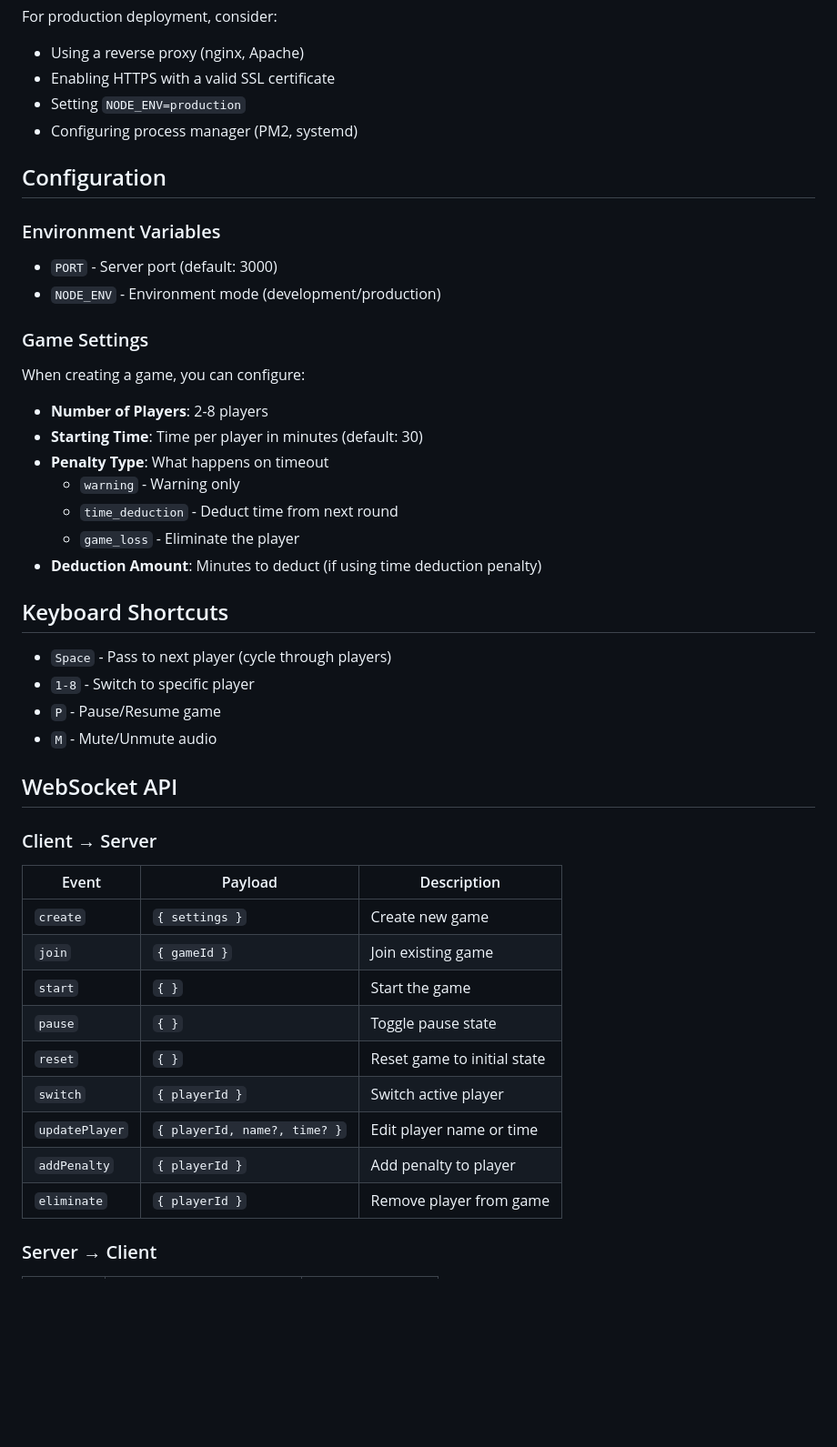
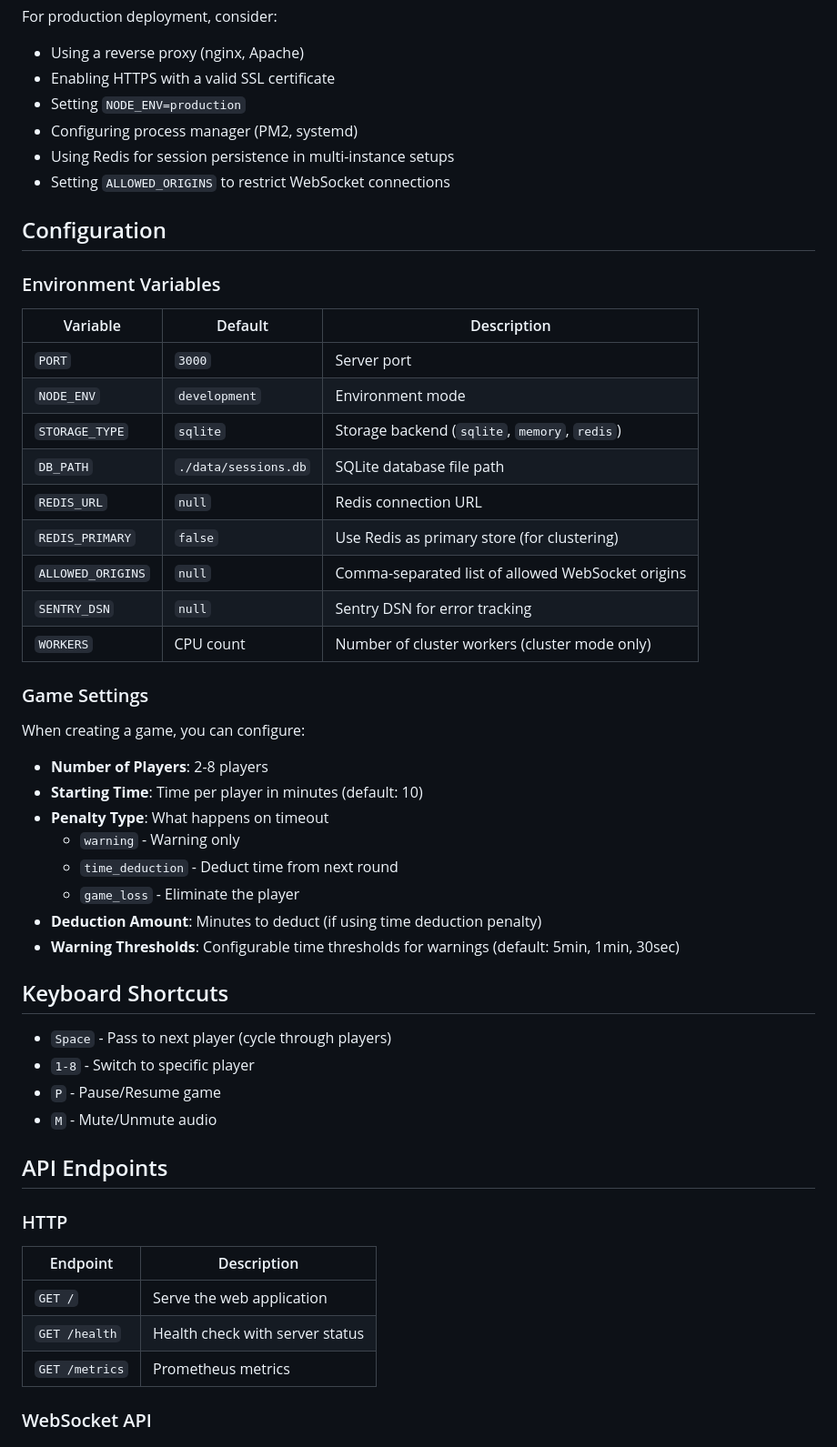
Before and after one commit to onatuner/tap-or-tarp, a Markdown page: README.md, the part around one of its changes. Shown at 91% size. Drawn GitHub-style; blank space fills up the shorter version.

```diff
--- a/README.md
+++ b/README.md
@@ -54,24 +77,37 @@ For production deployment, consider:
 - Enabling HTTPS with a valid SSL certificate
 - Setting `NODE_ENV=production`
 - Configuring process manager (PM2, systemd)
+- Using Redis for session persistence in multi-instance setups
+- Setting `ALLOWED_ORIGINS` to restrict WebSocket connections
 
 ## Configuration
 
 ### Environment Variables
 
-- `PORT` - Server port (default: 3000)
-- `NODE_ENV` - Environment mode (development/production)
+| Variable          | Default              | Description                                       |
+| ----------------- | -------------------- | ------------------------------------------------- |
+| `PORT`            | `3000`               | Server port                                       |
+| `NODE_ENV`        | `development`        | Environment mode                                  |
+| `STORAGE_TYPE`    | `sqlite`             | Storage backend (`sqlite`, `memory`, `redis`)     |
+| `DB_PATH`         | `./data/sessions.db` | SQLite database file path                         |
+| `REDIS_URL`       | `null`               | Redis connection URL                              |
+| `REDIS_PRIMARY`   | `false`              | Use Redis as primary store (for clustering)       |
+| `ALLOWED_ORIGINS` | `null`               | Comma-separated list of allowed WebSocket origins |
+| `SENTRY_DSN`      | `null`               | Sentry DSN for error tracking                     |
+| `WORKERS`         | CPU count            | Number of cluster workers (cluster mode only)     |
 
 ### Game Settings
 
 When creating a game, you can configure:
+
 - **Number of Players**: 2-8 players
-- **Starting Time**: Time per player in minutes (default: 30)
+- **Starting Time**: Time per player in minutes (default: 10)
 - **Penalty Type**: What happens on timeout
   - `warning` - Warning only
   - `time_deduction` - Deduct time from next round
   - `game_loss` - Eliminate the player
 - **Deduction Amount**: Minutes to deduct (if using time deduction penalty)
+- **Warning Thresholds**: Configurable time thresholds for warnings (default: 5min, 1min, 30sec)
 
 ## Keyboard Shortcuts
 
@@ -80,21 +116,15 @@ When creating a game, you can configure:
 - `P` - Pause/Resume game
 - `M` - Mute/Unmute audio
 
-## WebSocket API
+## API Endpoints
 
-### Client → Server
+### HTTP
 
-| Event | Payload | Description |
-|-------|---------|-------------|
-| `create` | `{ settings }` | Create new game |
-| `join` | `{ gameId }` | Join existing game |
-| `start` | `{ }` | Start the game |
-| `pause` | `{ }` | Toggle pause state |
-| `reset` | `{ }` | Reset game to initial state |
-| `switch` | `{ playerId }` | Switch active player |
-| `updatePlayer` | `{ playerId, name?, time? }` | Edit player name or time |
-| `addPenalty` | `{ playerId }` | Add penalty to player |
-| `eliminate` | `{ playerId }` | Remove player from game |
+| Endpoint       | Description                     |
+| -------------- | ------------------------------- |
+| `GET /`        | Serve the web application       |
+| `GET /health`  | Health check with server status |
+| `GET /metrics` | Prometheus metrics              |
 
-### Server → Client
+### WebSocket API
 
```
Also changed, not shown: other parts of README.md (+137 -18 lines).
